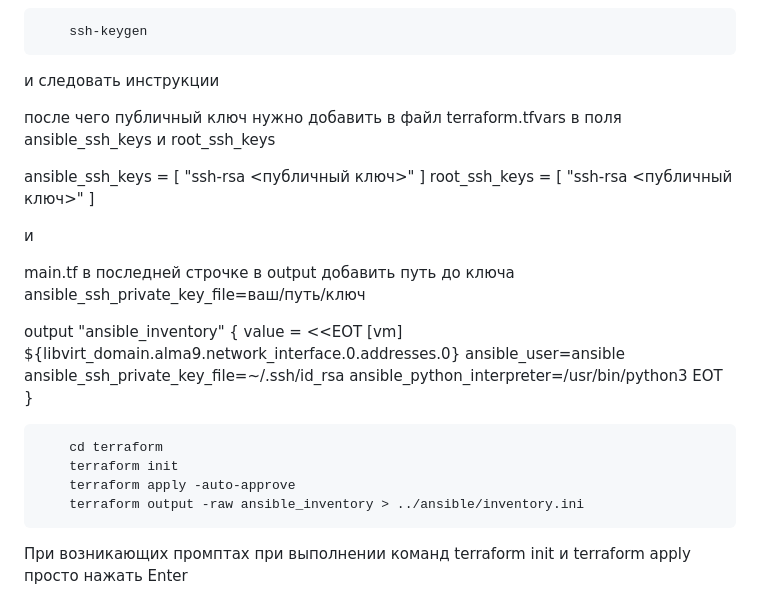
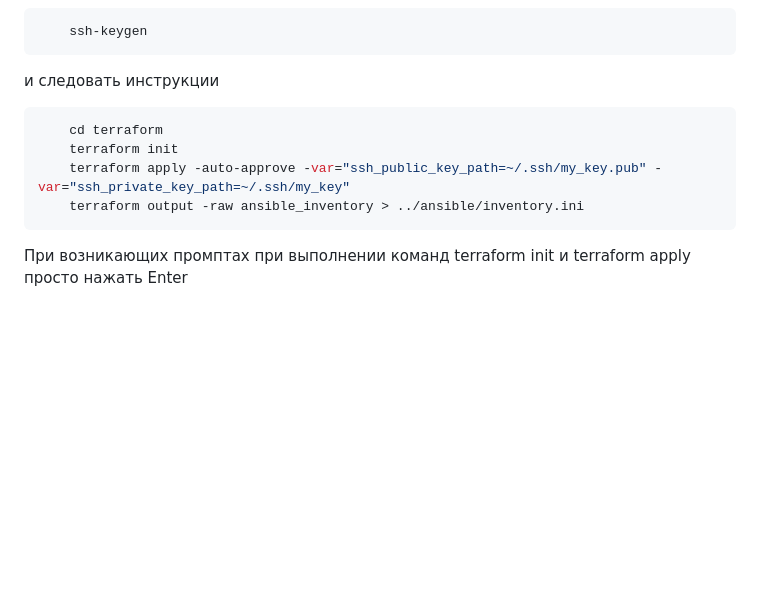
Before and after one commit to vurados/testovoye_devops_k, a Markdown page: README.md, the part around the change. Drawn GitHub-style; blank space fills up the shorter version.

Commit message:
обновление readme

````diff
--- a/README.md
+++ b/README.md
@@ -85,30 +85,12 @@ edit -> connection details -> Storage
 ```
 и следовать инструкции
 
-после чего публичный ключ нужно добавить в файл terraform.tfvars в поля ansible_ssh_keys и root_ssh_keys
 
-ansible_ssh_keys = [
-  "ssh-rsa <публичный ключ>"
-]
-root_ssh_keys = [
-  "ssh-rsa <публичный ключ>"
-]
-
-и
-
-main.tf в последней строчке в output добавить путь до ключа ansible_ssh_private_key_file=ваш/путь/ключ
-
-output "ansible_inventory" {
-  value = <<EOT
-[vm]
-${libvirt_domain.alma9.network_interface.0.addresses.0} ansible_user=ansible ansible_ssh_private_key_file=~/.ssh/id_rsa ansible_python_interpreter=/usr/bin/python3
-EOT
-}
 
 ```sh
     cd terraform
     terraform init
-    terraform apply -auto-approve
+    terraform apply -auto-approve -var="ssh_public_key_path=~/.ssh/my_key.pub" -var="ssh_private_key_path=~/.ssh/my_key"
     terraform output -raw ansible_inventory > ../ansible/inventory.ini
 ```
 При возникающих промптах при выполнении команд terraform init и terraform apply просто нажать Enter
````
